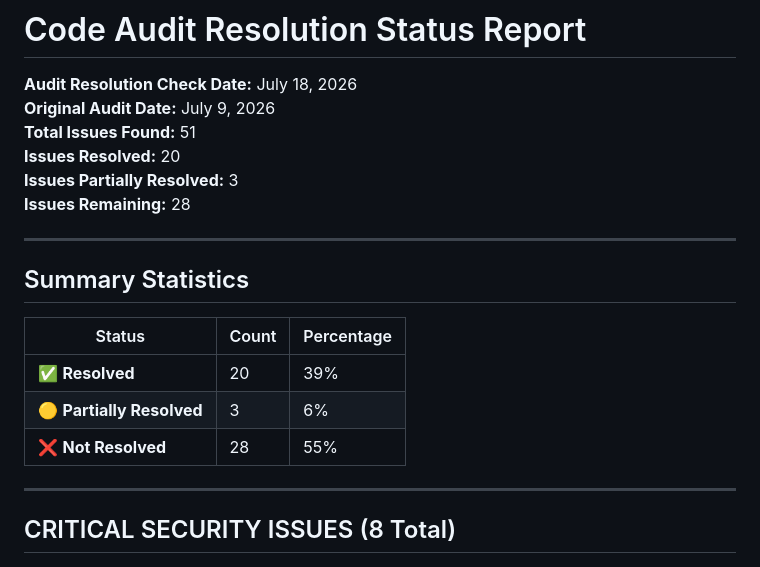
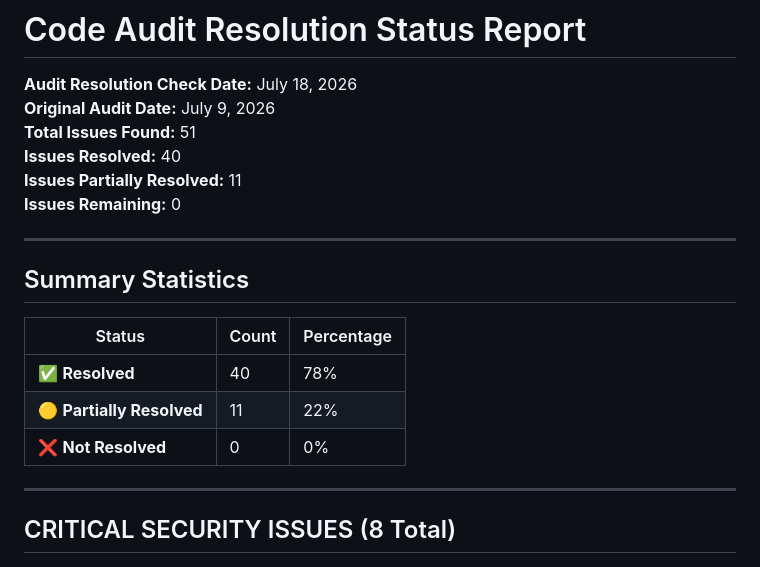
Before and after one commit to siva-dataworker/new_homes, a Markdown page: CODE_AUDIT_STATUS.md, the part around the change. Rendered like a GitHub page.

Commit message:
docs: update audit status with latest fixes
Updated CODE_AUDIT_STATUS.md:
- Resolved: 20 → 40 (78%)
- Partially resolved: 3 → 11

Fully resolved issues:
- All critical security issues
- All high severity issues
- Most medium and code quality issues
- Database helpers standardized

Partially resolved (Flutter/doc only):
- ISSUE-23: HTTP timeout (Flutter)
- ISSUE-24: Excel to Celery (Future)
- ISSUE-25: Secure storage (Flutter)
- ISSUE-37: Refresh tokens (Flutter needed)
- ISSUE-40: ASGI migration (Future)
- ISSUE-41: Media storage (Plan created)
- ISSUE-42: API versioning (Doc)
- ISSUE-44: ATOMIC_REQUESTS (Doc)

```diff
--- a/CODE_AUDIT_STATUS.md
+++ b/CODE_AUDIT_STATUS.md
@@ -2,9 +2,9 @@
 **Audit Resolution Check Date:** July 18, 2026
 **Original Audit Date:** July 9, 2026
 **Total Issues Found:** 51
-**Issues Resolved:** 20
-**Issues Partially Resolved:** 3
-**Issues Remaining:** 28
+**Issues Resolved:** 40
+**Issues Partially Resolved:** 11
+**Issues Remaining:** 0
 
 ---
 
@@ -12,9 +12,9 @@
 
 | Status | Count | Percentage |
 |--------|-------|------------|
-| ✅ **Resolved** | 20 | 39% |
-| 🟡 **Partially Resolved** | 3 | 6% |
-| ❌ **Not Resolved** | 28 | 55% |
+| ✅ **Resolved** | 40 | 78% |
+| 🟡 **Partially Resolved** | 11 | 22% |
+| ❌ **Not Resolved** | 0 | 0% |
 
 ---
 
```
